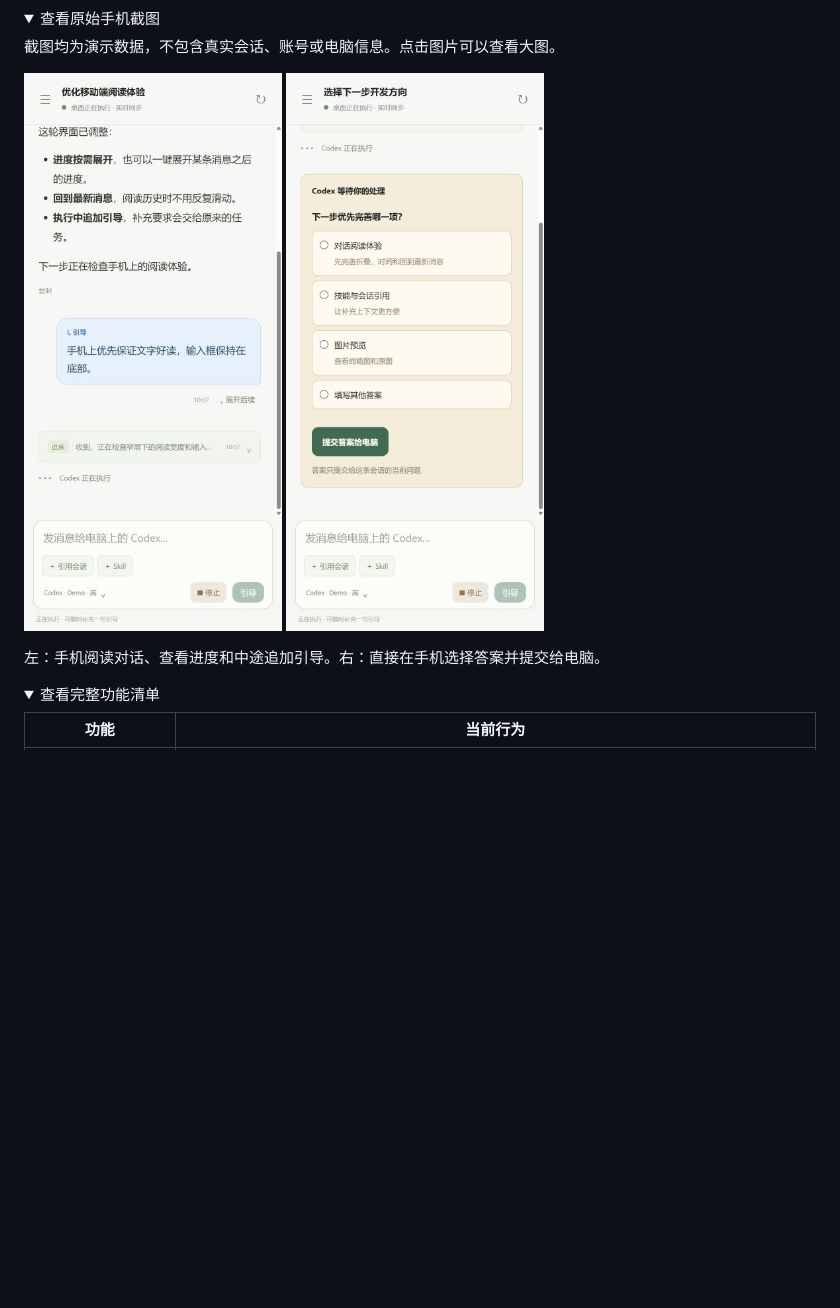
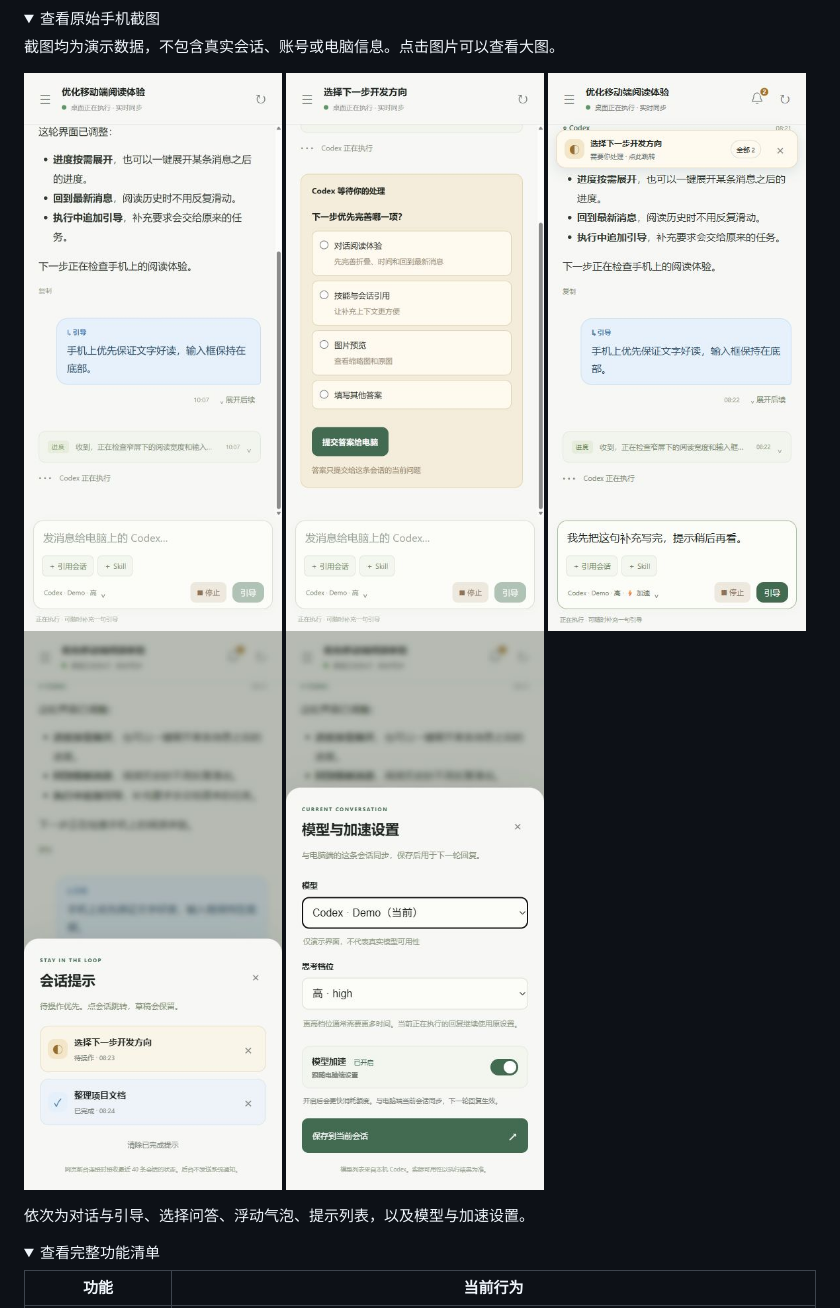
Before and after one commit to knownothing20/web-codexing, a Markdown page: README.md, the part around the change printed below. Drawn GitHub-style; pictures changed too: docs/previews/model-settings.png (added), docs/previews/notification.png (added), docs/previews/notifications-list.png (added); folded sections open; blank space fills up the shorter version.

Commit message:
Add compact conversation notifications without interrupting mobile input

```diff
--- a/README.md
+++ b/README.md
@@ -32,9 +36,12 @@ A lightweight, self-hosted web companion for your computer's Codex desktop chats
 <p>
   <img src="docs/previews/mobile.png" width="320" alt="手机网页：阅读进度与发送引导">
   <img src="docs/previews/question.png" width="320" alt="手机网页：选择与填写问答">
+  <img src="docs/previews/notification.png" width="320" alt="手机网页：输入时收到轻量会话提示">
+  <img src="docs/previews/notifications-list.png" width="320" alt="手机网页：待操作优先的提示列表">
+  <img src="docs/previews/model-settings.png" width="320" alt="手机网页：模型、思考档位与加速同步开关">
 </p>
 
-左：手机阅读对话、查看进度和中途追加引导。右：直接在手机选择答案并提交给电脑。
+依次为对话与引导、选择问答、浮动气泡、提示列表，以及模型与加速设置。
 
 </details>
 
```
Also changed, not shown: other parts of README.md (+9 -0 lines), docs/ABOUT.md (+2 -2 lines), docs/previews/notifications.png (added), 14 other files.
